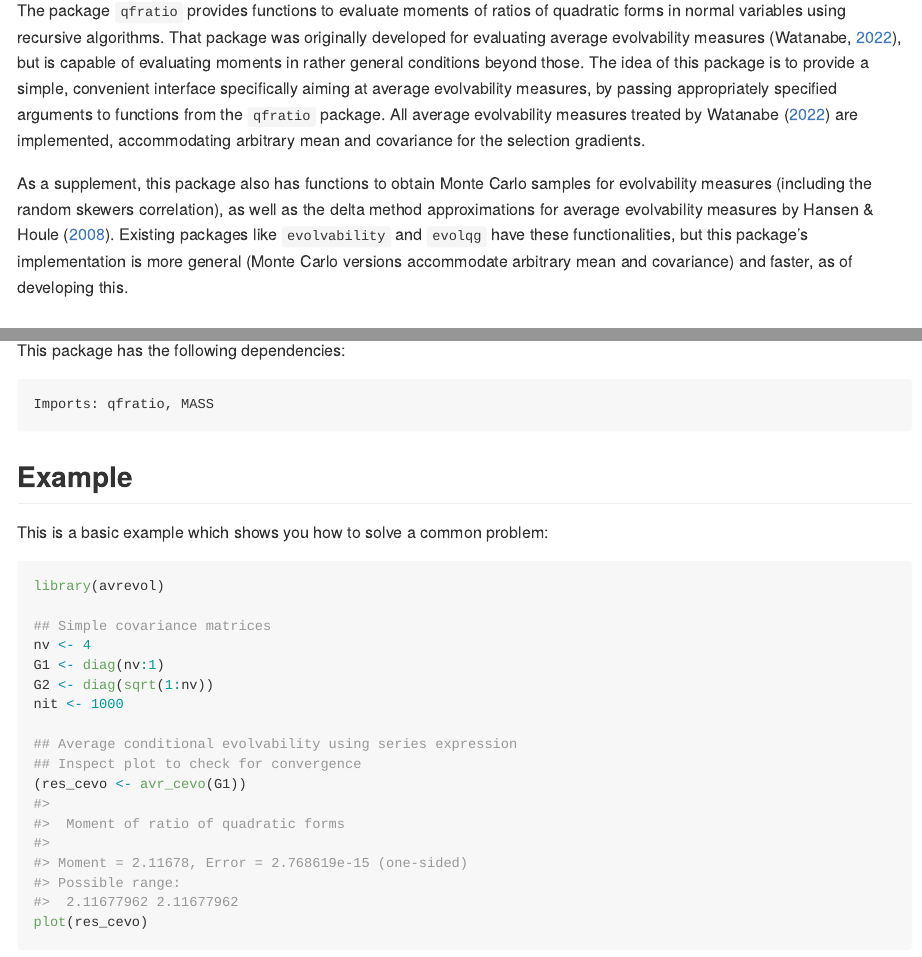
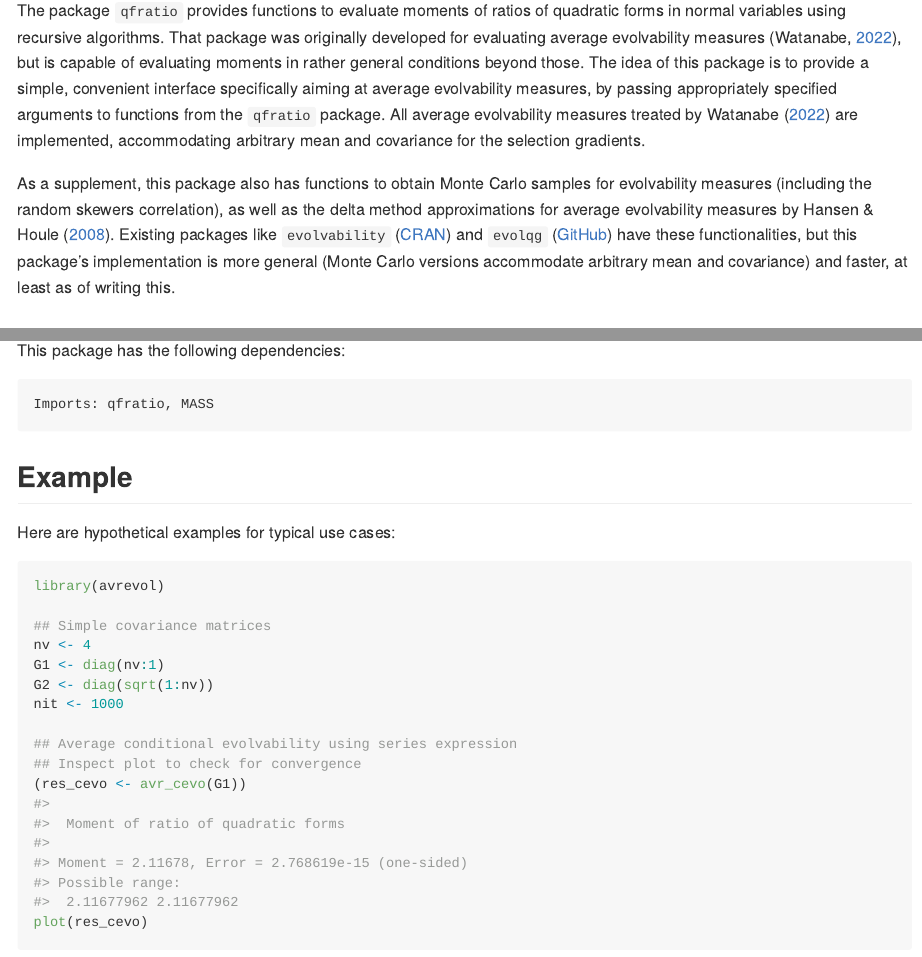
Before and after one commit to watanabe-j/avrevol, an R Markdown document (README.Rmd): the page in a window 1100 px wide, from 250 px down, and a second part further down, joined at a grey line. The pictures show the output file README.md that the author committed with the source, drawn offline in the style of GitHub.

Commit message:
Add references in README

````diff
--- a/README.Rmd
+++ b/README.Rmd
@@ -4,6 +4,8 @@ bibliography: man/bibliography.bib
 link-citations: TRUE
 nocite: |
   @MarroigEtAl2009
+  @BolstadEtAl2014
+  @MeloEtAl2016
 csl: https://raw.githubusercontent.com/citation-style-language/styles/master/apa.csl
 ---
 
@@ -48,9 +50,12 @@ As a supplement, this package also has functions to obtain Monte Carlo
 samples for evolvability measures (including the random skewers correlation),
 as well as the delta method approximations for average evolvability measures
 by @HansenHoule2008.
-Existing packages like `evolvability` and `evolqg` have these functionalities,
-but this package's implementation is more general (Monte Carlo versions
-accommodate arbitrary mean and covariance) and faster, as of developing this.
+Existing packages like `evolvability`
+([CRAN](https://cran.r-project.org/package=evolvability))
+and `evolqg` ([GitHub](https://github.com/lem-usp/EvolQG)) have these
+functionalities, but this package's implementation is more general (Monte Carlo
+versions accommodate arbitrary mean and covariance) and faster, at least as of
+writing this.
 
 
 ## Installation
@@ -69,7 +74,7 @@ This package has the following dependencies:
 
 ## Example
 
-This is a basic example which shows you how to solve a common problem:
+Here are hypothetical examples for typical use cases:
 
 ```{r example}
 library(avrevol)
````
Also changed, not shown: README.md, 1 other file.
